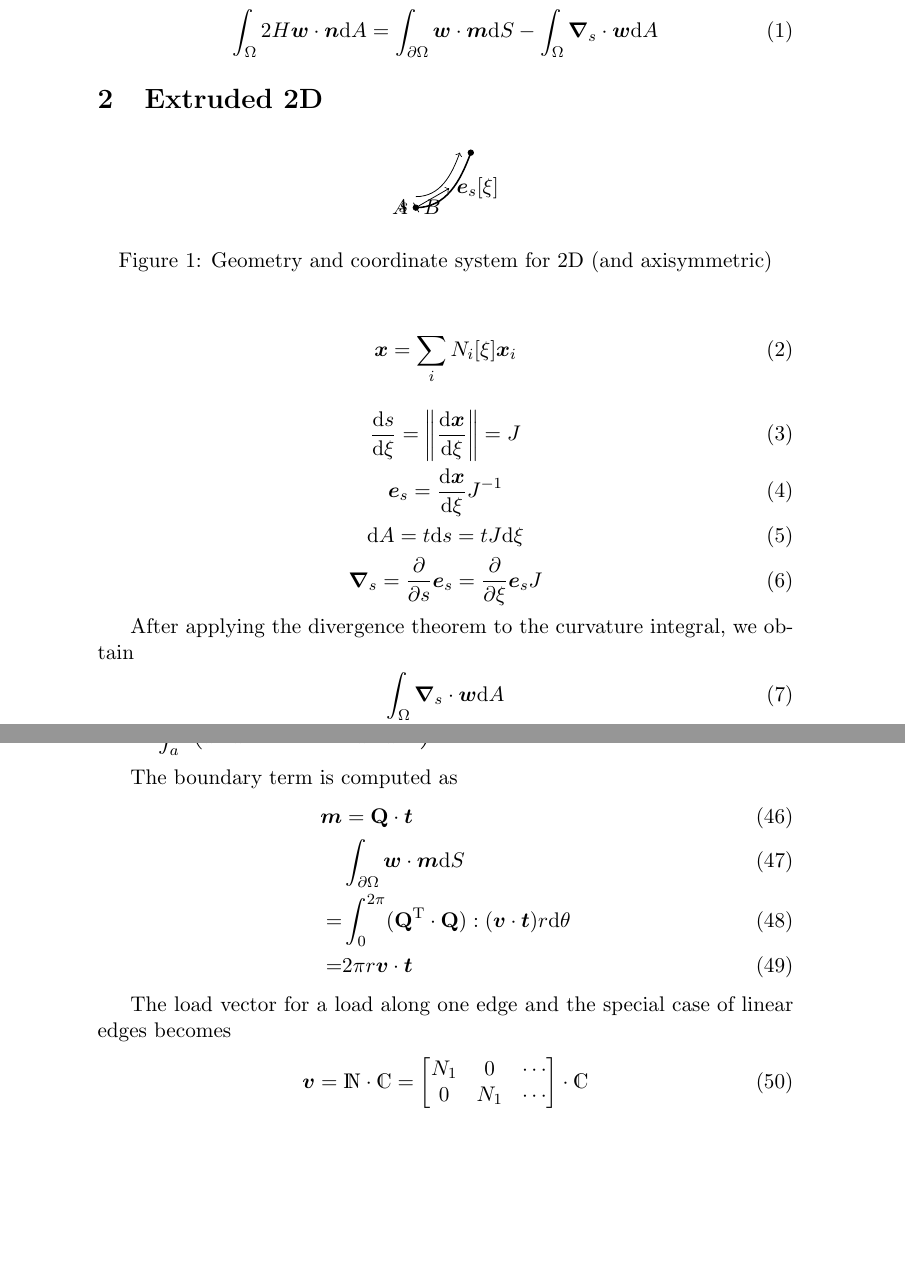
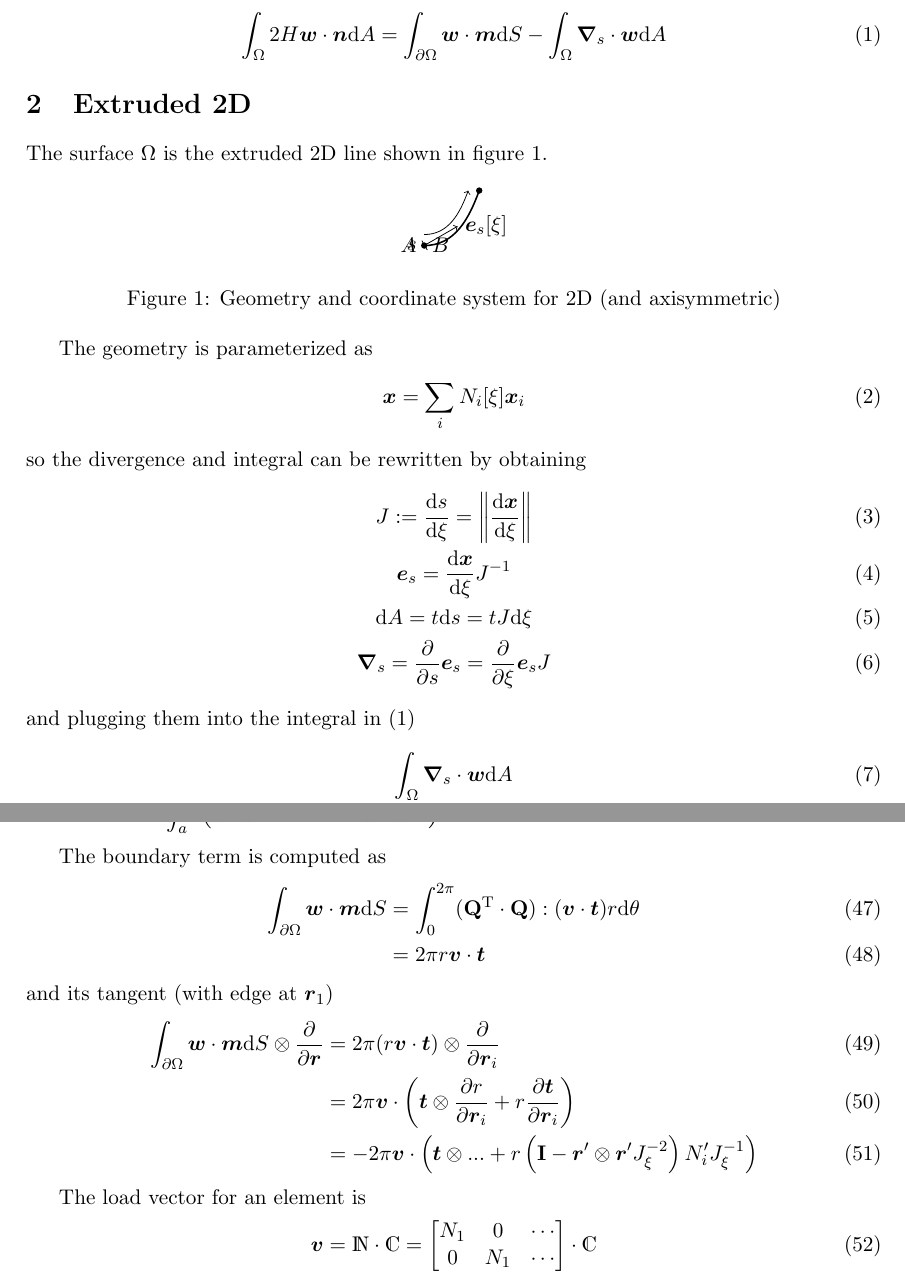
Before and after one commit to Micket/Sintering, a LaTeX document (SurfaceTension/SurfaceTension.tex): two parts of pages 1 and 4 of 6, joined at a grey line, cut so that both start at the same text, the shorter picture padded with empty space. Compiled offline with pdfLaTeX.

Commit message:
More on tangents

```diff
--- a/SurfaceTension/SurfaceTension.tex
+++ b/SurfaceTension/SurfaceTension.tex
@@ -2,6 +2,7 @@
 \usepackage[english]{babel}
 \usepackage[utf8]{inputenc}
 \usepackage{amsmath,amsfonts,amsthm,amssymb,mathtools,dsfont}
+\usepackage{a4wide}
 \usepackage{tikz}
 
 \renewcommand{\to}[1]{\text{\boldmath $#1$}} % Bold, cursive
@@ -25,10 +26,11 @@
 This document derives expressions necessary to calculate the load vector in FE analysis for isotropic surface tension. First rewriting the curvature in order to avoid the second derivative.
 \begin{align}
  \int_\Omega 2 H \to w\cdot \to n\intd A = \int_{\partial\Omega} \to w\cdot\to m\intd S - \int_\Omega \to \nabla_s \cdot \to w \intd A
+ \label{eq:curvature}
 \end{align}
 
 \section{Extruded 2D}
-
+The surface $\Omega$ is the extruded 2D line shown in figure \ref{fig:extruded}.
 \begin{figure}[htpb]
  \centering
  \begin{tikzpicture}
@@ -38,20 +40,21 @@ This document derives expressions necessary to calculate the load vector in FE a
   \draw[fill,black] (0,0) circle (0.05) (1,1) circle (0.05);
  \end{tikzpicture}
  \caption{Geometry and coordinate system for 2D (and axisymmetric)}
+ \label{fig:extruded}
 \end{figure}
 
+The geometry is parameterized as
 \begin{align}
  \to x &= \sum_i N_i[\xi]\to x_i
 \end{align}
-
+so the divergence and integral can be rewritten by obtaining
 \begin{gather}
- \dderiv{s}{\xi} = \norm{\dderiv{\to x}{\xi}} = J\\
+ J \defeq \dderiv{s}{\xi} = \norm{\dderiv{\to x}{\xi}}\\
  \to e_s = \dderiv{\to x}{\xi} J^{-1}\\
  \intd A = t \intd s = t J \intd \xi\\
  \to \nabla_s = \pderiv{}{s}\to e_s = \pderiv{}{\xi}\to e_s J
 \end{gather}
-
-After applying the divergence theorem to the curvature integral, we obtain
+and plugging them into the integral in \eqref{eq:curvature}
 \begin{align}
   &\int_\Omega\to \nabla_s\cdot\to w\intd A\\
  =&\int_A^B\dderiv{\to w}{s}\cdot\to e_s t \intd s\\
@@ -86 +88 @@ for a boundary located at $\to x_1$.
-The load vector for a load along one edge and the special case of linear edges becomes
+The load vector for a load along one edge becomes
@@ -151,14 +154,19 @@ Since we have a convenient orthogonality, we can treat $\xi$ and $\theta$ sepera
 
 The boundary term is computed as
 \begin{align}
- \to m &= \ts Q\cdot \to t\\
- &\int_{\partial\Omega} \to w\cdot\to m\intd S\\
-=&\int_0^{2\pi} (\ts Q^\T\cdot \ts Q):(\to v\cdot\to t) r \intd \theta\\
-=& 2\pi r \to v \cdot \to t
+ \int_{\partial\Omega} \to w\cdot\to m\intd S &= \int_0^{2\pi} (\ts Q^\T\cdot \ts Q):(\to v\cdot\to t) r \intd \theta\\
+  &= 2\pi r \to v \cdot \to t
+\end{align}
+and its tangent (with edge at $\to r_1$)
+\begin{align}
+ \int_{\partial\Omega} \to w\cdot\to m\intd S \otimes \pderiv{}{\to r} &= 2\pi (r \to v \cdot \to t)\otimes \pderiv{}{\to r_i}\\
+  &= 2 \pi \to v\cdot\left(\to t\otimes\pderiv{r}{\to r_i} + r \pderiv{\to t}{\to r_i}\right)\\
+  &= -2 \pi \to v\cdot\left(\to t\otimes ... + r \left(\ts I-\to r'\otimes\to r' J_\xi^{-2}\right)N_i' J_\xi^{-1}\right)
 \end{align}
 
-The load vector for a load along one edge and the special case of linear edges becomes
+
+The load vector for an element is
 \begin{gather}
  \to v = \um{N}\cdot\um{C} = \begin{bmatrix}N_1 & 0 & \cdots\\ 0 & N_1 & \cdots \end{bmatrix}\cdot \um{C}\\
- \um F^\element = 2\pi \gamma \int_a^b \left(\norm{\to r'}^{-1}r\to r'\cdot{\um N^\element}'^\T + \norm{\to r'}{\um N^\element}^\T\cdot\begin{bmatrix}1&0\end{bmatrix}\right) \intd\xi\\
- \um F^\element = 2\pi \gamma r \begin{bmatrix}t_1\\t_2\end{bmatrix}
+ \uv F^\element = 2\pi \gamma \int_a^b \left(\norm{\to r'}^{-1}r\to r'\cdot{\um N^\element}'^\T + \norm{\to r'}{\um N^\element}^\T\cdot\begin{bmatrix}1&0\end{bmatrix}\right) \intd\xi\\
+ \um K^\element = TODO
```
Also changed, not shown: SurfaceTension/SurfaceTension.tex (29 more changed lines), 1 other file.
